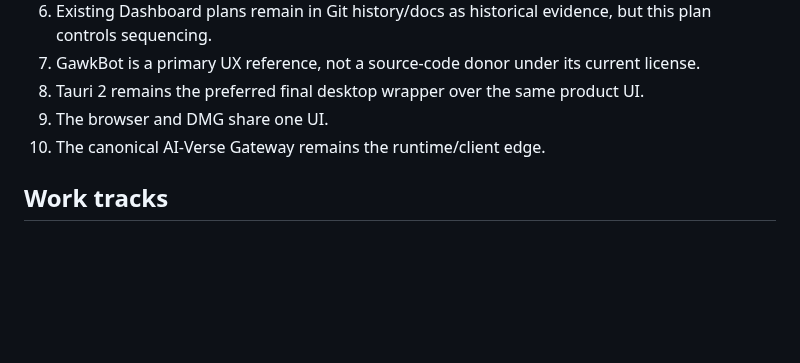
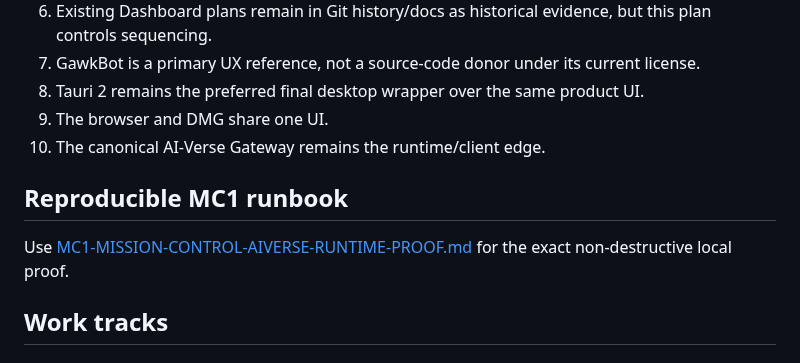
Before and after one commit to aiverse-filmmakers/AI-Verse-Dashboard, a Markdown page: docs/CANONICAL-MISSION-CONTROL-ADOPTION-PLAN-2026-09-15.md, the part around the change. Rendered like a GitHub page; blank space fills up the shorter version.

Commit message:
Add MC1 Mission Control to AI-Verse runtime proof runbook (#4)
* docs: add Mission Control to AI-Verse MC1 runtime proof runbook

* docs: link canonical plan to MC1 runbook

```diff
--- a/docs/CANONICAL-MISSION-CONTROL-ADOPTION-PLAN-2026-09-15.md
+++ b/docs/CANONICAL-MISSION-CONTROL-ADOPTION-PLAN-2026-09-15.md
@@ -47,6 +47,10 @@ This is a temporary compatibility route used to prove task dispatch. Stock Missi
 8. Tauri 2 remains the preferred final desktop wrapper over the same product UI.
 9. The browser and DMG share one UI.
 10. The canonical AI-Verse Gateway remains the runtime/client edge.
+
+## Reproducible MC1 runbook
+
+Use [MC1-MISSION-CONTROL-AIVERSE-RUNTIME-PROOF.md](MC1-MISSION-CONTROL-AIVERSE-RUNTIME-PROOF.md) for the exact non-destructive local proof.
 
 ## Work tracks
 
```
Also changed, not shown: docs/MC1-MISSION-CONTROL-AIVERSE-RUNTIME-PROOF.md (added, +177 -0 lines).
